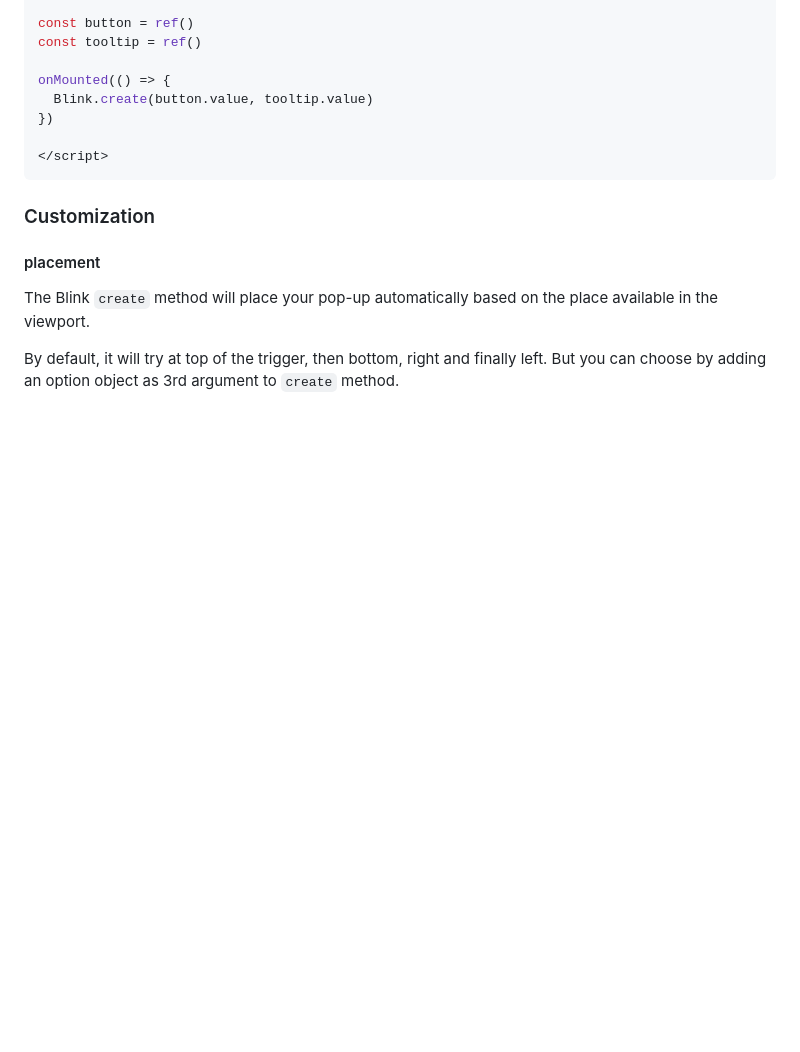
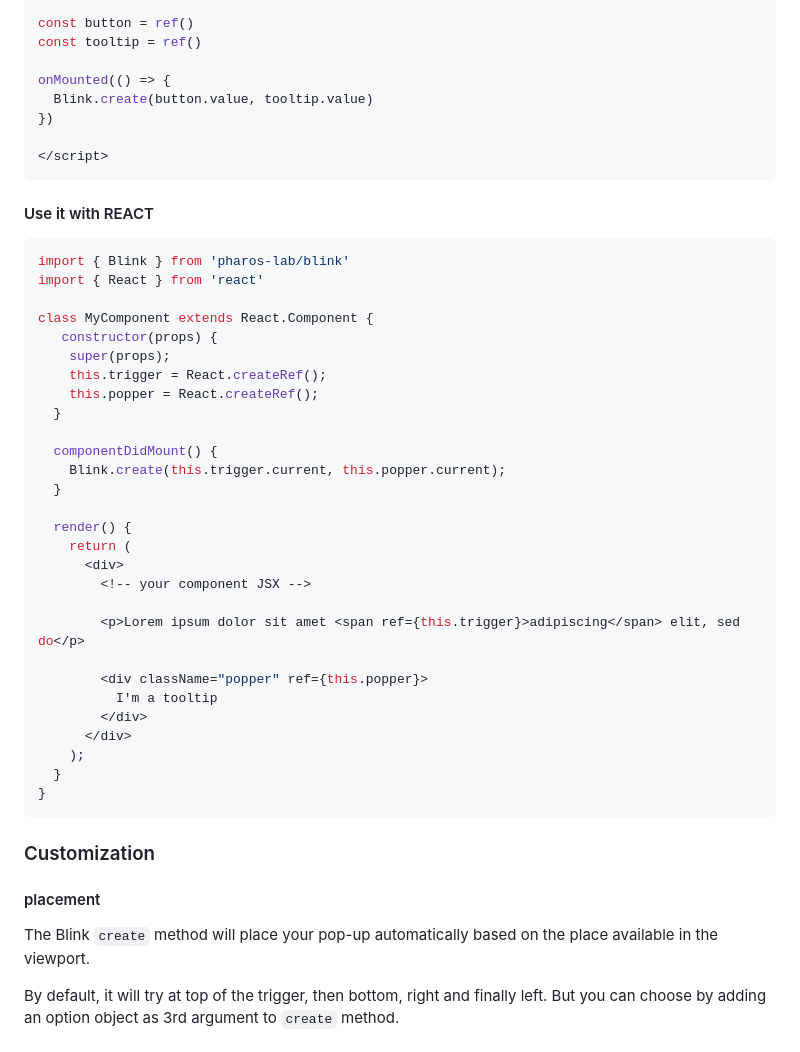
Before and after one commit to Ph4re/blink, a Markdown page: README.md, the part around the change. GitHub-like rendering; blank space fills up the shorter version.

Commit message:
add react usecase on readme

````diff
--- a/README.md
+++ b/README.md
@@ -136,6 +136,39 @@ onMounted(() => {
 </script>
 ```
 
+#### Use it with REACT
+
+```js
+import { Blink } from 'pharos-lab/blink'
+import { React } from 'react'
+
+class MyComponent extends React.Component {
+   constructor(props) {
+    super(props);
+    this.trigger = React.createRef();
+    this.popper = React.createRef();
+  }
+
+  componentDidMount() {
+    Blink.create(this.trigger.current, this.popper.current);
+  }
+
+  render() {
+    return (
+      <div>
+        <!-- your component JSX -->
+
+        <p>Lorem ipsum dolor sit amet <span ref={this.trigger}>adipiscing</span> elit, sed do</p>
+
+        <div className="popper" ref={this.popper}>
+          I'm a tooltip
+        </div>
+      </div>
+    );
+  }
+}
+```
+
 ### Customization
 
 #### placement
````
